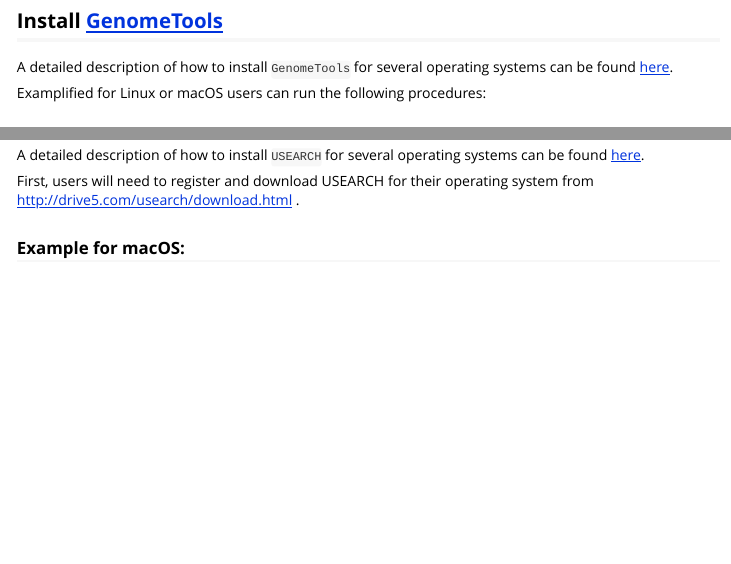
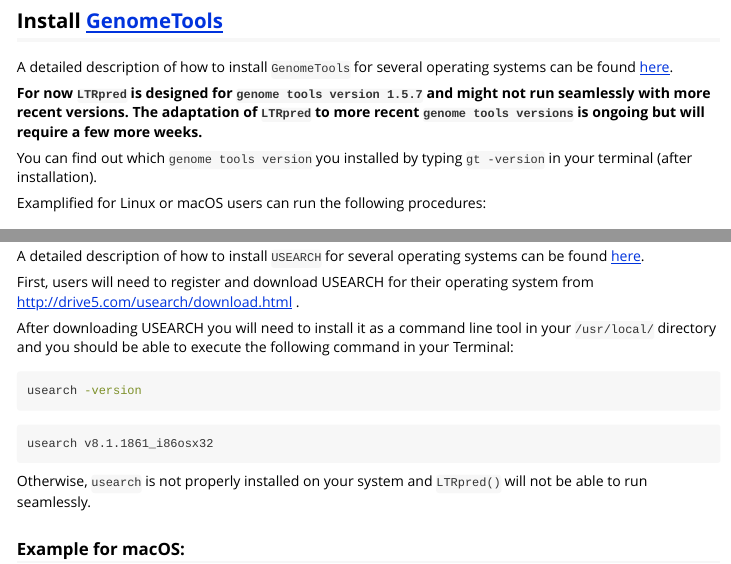
Before and after one commit to HajkD/LTRpred, an R Markdown document (vignettes/Introduction.Rmd): the page in a window 1100 px wide, from 3480 px down, and a second part further down, joined at a grey line. Rendered offline with R 4.5, knitr and Pandoc, with nearby package versions.

Commit message:
update Intro

````diff
--- a/vignettes/Introduction.Rmd
+++ b/vignettes/Introduction.Rmd
@@ -156,6 +156,13 @@
 A detailed description of how to install `GenomeTools` for several operating systems
 can be found [here](https://github.com/genometools/genometools/blob/master/INSTALL).
 
+__For now `LTRpred` is designed for `genome tools version 1.5.7` and might not
+run seamlessly with more recent versions. The adaptation of `LTRpred` to more recent
+`genome tools versions` is ongoing but will require a few more weeks.__
+
+You can find out which `genome tools version` you installed by typing `gt -version`
+in your terminal (after installation).
+
 Examplified for Linux or macOS users can run the following procedures:
 
 ### For `Linux` systems
@@ -211,10 +218,22 @@
 ## Install [USEARCH](http://drive5.com/usearch/download.html)
 
 A detailed description of how to install `USEARCH` for several operating systems
-can be found [here](http://drive5.com/usearch/download.html).
+can be found [here](http://drive5.com/usearch/manual/install.html).
 
 First, users will need to register and download USEARCH for their operating system
 from http://drive5.com/usearch/download.html .
+
+After downloading USEARCH you will need to install it as a command line tool in your `/usr/local/` directory and you should be able to execute the following command in your Terminal:
+
+```sh
+usearch -version
+```
+
+```
+usearch v8.1.1861_i86osx32
+```
+
+Otherwise, `usearch` is not properly installed on your system and `LTRpred()` will not be able to run seamlessly.
 
 ### Example for macOS:
 
````
